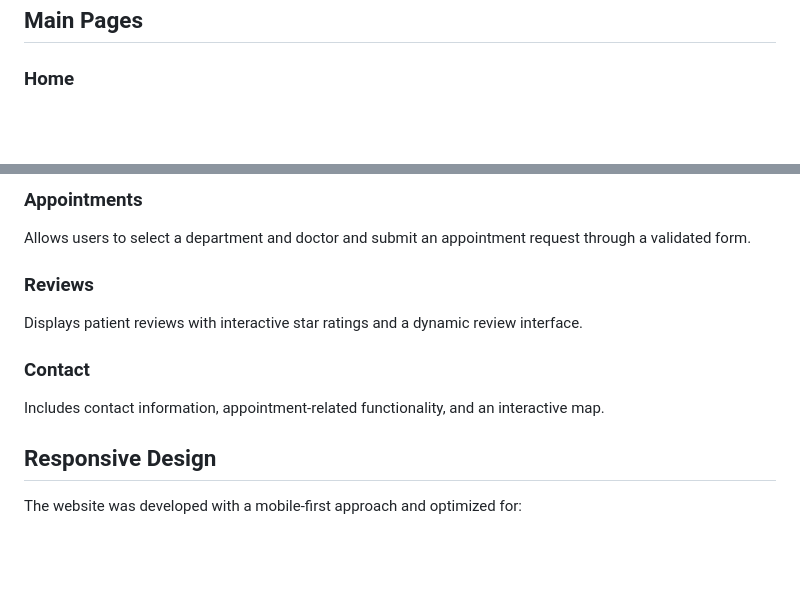
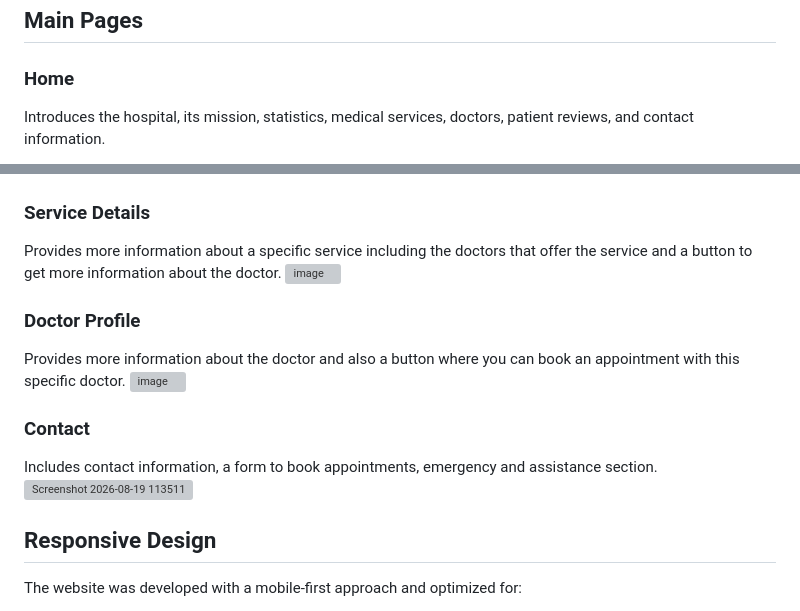
Before and after one commit to kleaadishaa/medicus-project, a Markdown page: README.md, 2 parts joined by grey strips. Rendered like a GitHub page; blank space fills up the shorter version; grey boxes are pictures that could not be loaded.

Commit message:
Revise README for services and doctor profiles
Updated sections in the README to reflect changes in services, doctors, and contact information. Added images and restructured content for clarity.

```diff
--- a/README.md
+++ b/README.md
@@ -53,4 +53,5 @@ Medicus/
 ## Main Pages
 
 ### Home
+Introduces the hospital, its mission, statistics, medical services, doctors, patient reviews, and contact information.
 
@@ -66,15 +78,16 @@ Provides a searchable and filterable list of doctors, including their specialtie
 
-### Appointments
 
-Allows users to select a department and doctor and submit an appointment request through a validated form.
+### Service Details
+Provides more information about a specific service including the doctors that offer the service and a button to get more information about the doctor.
+<img width="1889" height="867" alt="image" src="https://github.com/user-attachments/assets/a2074745-a714-417d-b093-055981d5d4e6" />
 
-### Reviews
-
-Displays patient reviews with interactive star ratings and a dynamic review interface.
+### Doctor Profile
+Provides more information about the doctor and also a button where you can book an appointment with this specific doctor.
+<img width="1899" height="862" alt="image" src="https://github.com/user-attachments/assets/1c66c662-a9af-4e54-bca8-66476ae24564" />
 
 ### Contact
-
-Includes contact information, appointment-related functionality, and an interactive map.
+Includes contact information, a form to book appointments, emergency and assistance section.
+<img width="1898" height="850" alt="Screenshot 2026-08-19 113511" src="https://github.com/user-attachments/assets/24c95056-c1d5-4f64-92dd-880d00fe6a34" />
 
 ## Responsive Design
 
```
Also changed, not shown: other parts of README.md (+12 -1 lines).
